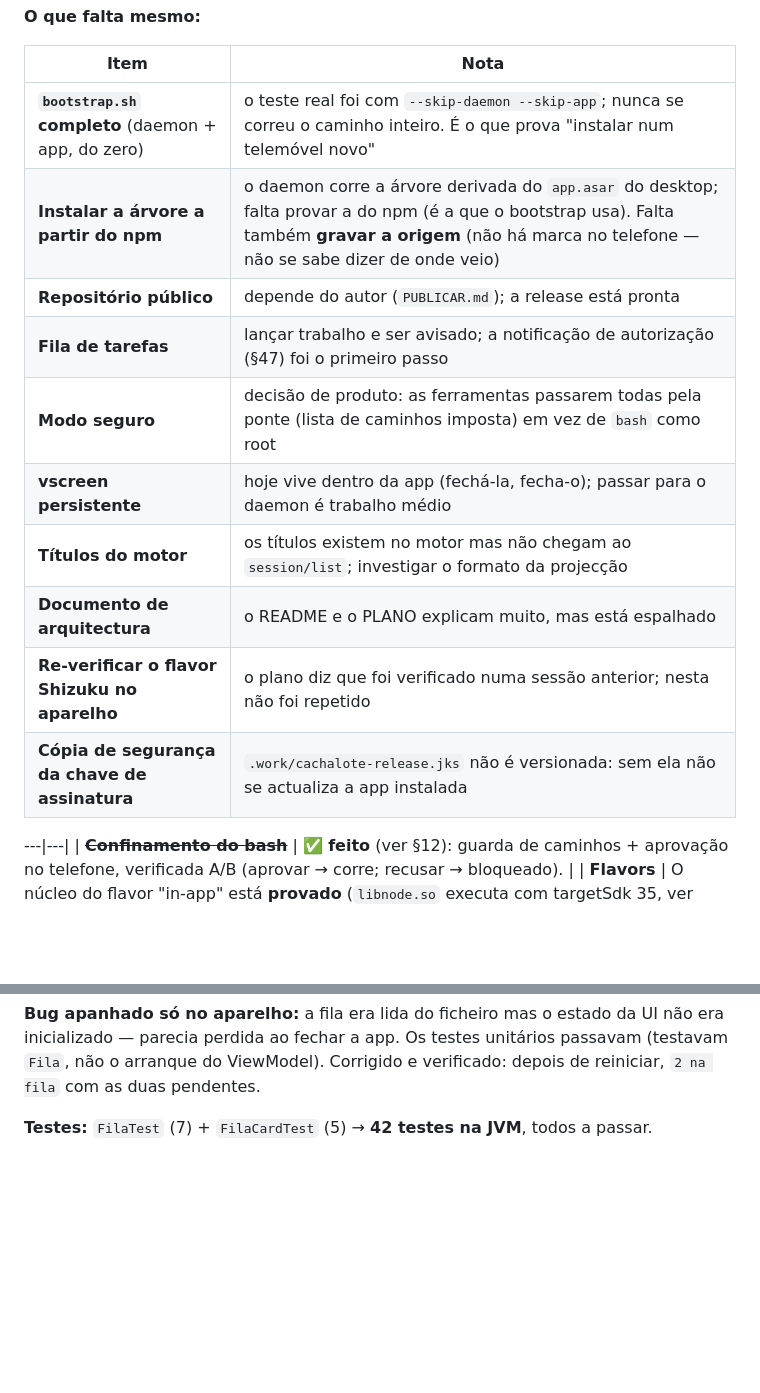
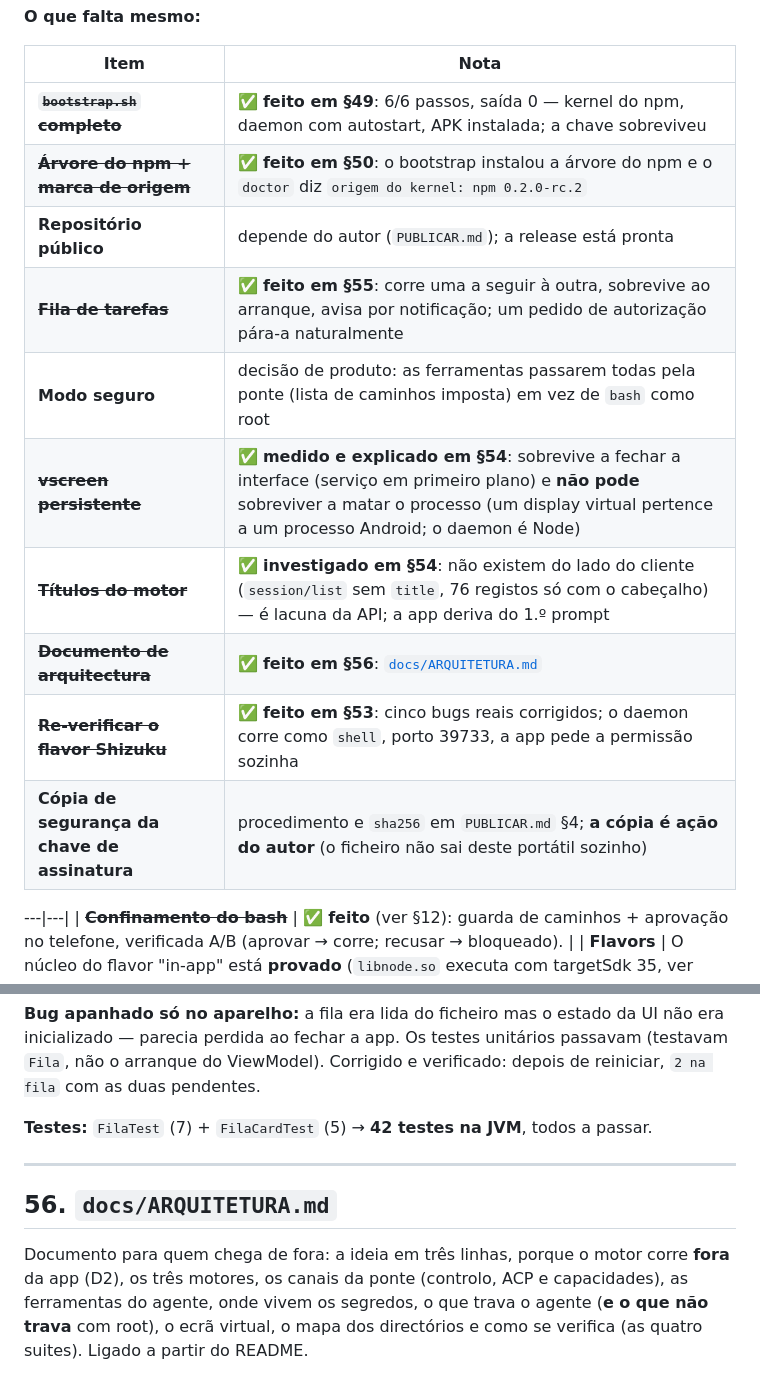
Before and after one commit to ricardojrgpimentel/cachalote, a Markdown page: STATUS.md, 2 parts joined by grey strips. Drawn GitHub-style; blank space fills up the shorter version.

Commit message:
STATUS: roadmap fechado (itens 5 a 8 feitos/medidos) + documento de arquitectura em SS56

```diff
--- a/STATUS.md
+++ b/STATUS.md
@@ -340,16 +340,16 @@ A tabela anterior (de §11) tinha linhas que o trabalho seguinte resolveu. Fica
 
 | Item | Nota |
 |---|---|
-| **`bootstrap.sh` completo** (daemon + app, do zero) | o teste real foi com `--skip-daemon --skip-app`; nunca se correu o caminho inteiro. É o que prova "instalar num telemóvel novo" |
-| **Instalar a árvore a partir do npm** | o daemon corre a árvore derivada do `app.asar` do desktop; falta provar a do npm (é a que o bootstrap usa). Falta também **gravar a origem** (não há marca no telefone — não se sabe dizer de onde veio) |
+| ~~**`bootstrap.sh` completo**~~ | ✅ **feito em §49**: 6/6 passos, saída 0 — kernel do npm, daemon com autostart, APK instalada; a chave sobreviveu |
+| ~~**Árvore do npm + marca de origem**~~ | ✅ **feito em §50**: o bootstrap instalou a árvore do npm e o `doctor` diz `origem do kernel: npm 0.2.0-rc.2` |
 | **Repositório público** | depende do autor (`PUBLICAR.md`); a release está pronta |
-| **Fila de tarefas** | lançar trabalho e ser avisado; a notificação de autorização (§47) foi o primeiro passo |
+| ~~**Fila de tarefas**~~ | ✅ **feito em §55**: corre uma a seguir à outra, sobrevive ao arranque, avisa por notificação; um pedido de autorização pára-a naturalmente |
 | **Modo seguro** | decisão de produto: as ferramentas passarem todas pela ponte (lista de caminhos imposta) em vez de `bash` como root |
-| **vscreen persistente** | hoje vive dentro da app (fechá-la, fecha-o); passar para o daemon é trabalho médio |
-| **Títulos do motor** | os títulos existem no motor mas não chegam ao `session/list`; investigar o formato da projecção |
-| **Documento de arquitectura** | o README e o PLANO explicam muito, mas está espalhado |
-| **Re-verificar o flavor Shizuku no aparelho** | o plano diz que foi verificado numa sessão anterior; nesta não foi repetido |
-| **Cópia de segurança da chave de assinatura** | `.work/cachalote-release.jks` não é versionada: sem ela não se actualiza a app instalada |
+| ~~**vscreen persistente**~~ | ✅ **medido e explicado em §54**: sobrevive a fechar a interface (serviço em primeiro plano) e **não pode** sobreviver a matar o processo (um display virtual pertence a um processo Android; o daemon é Node) |
+| ~~**Títulos do motor**~~ | ✅ **investigado em §54**: não existem do lado do cliente (`session/list` sem `title`, 76 registos só com o cabeçalho) — é lacuna da API; a app deriva do 1.º prompt |
+| ~~**Documento de arquitectura**~~ | ✅ **feito em §56**: [`docs/ARQUITETURA.md`](docs/ARQUITETURA.md) |
+| ~~**Re-verificar o flavor Shizuku**~~ | ✅ **feito em §53**: cinco bugs reais corrigidos; o daemon corre como `shell`, porto 39733, a app pede a permissão sozinha |
+| **Cópia de segurança da chave de assinatura** | procedimento e `sha256` em `PUBLICAR.md` §4; **a cópia é ação do autor** (o ficheiro não sai deste portátil sozinho) |
 
 ---|---|
 | ~~**Confinamento do bash**~~ | ✅ **feito** (ver §12): guarda de caminhos + aprovação no telefone, verificada A/B (aprovar → corre; recusar → bloqueado). |
@@ -1697,3 +1697,13 @@ arranque do ViewModel). Corrigido e verificado: depois de reiniciar, `2 na fila`
 pendentes.
 
 **Testes:** `FilaTest` (7) + `FilaCardTest` (5) → **42 testes na JVM**, todos a passar.
+
+
+---
+
+## 56. `docs/ARQUITETURA.md`
+
+Documento para quem chega de fora: a ideia em três linhas, porque o motor corre **fora** da app
+(D2), os três motores, os canais da ponte (controlo, ACP e capacidades), as ferramentas do agente,
+onde vivem os segredos, o que trava o agente (**e o que não trava** com root), o ecrã virtual, o
+mapa dos directórios e como se verifica (as quatro suites). Ligado a partir do README.
```
